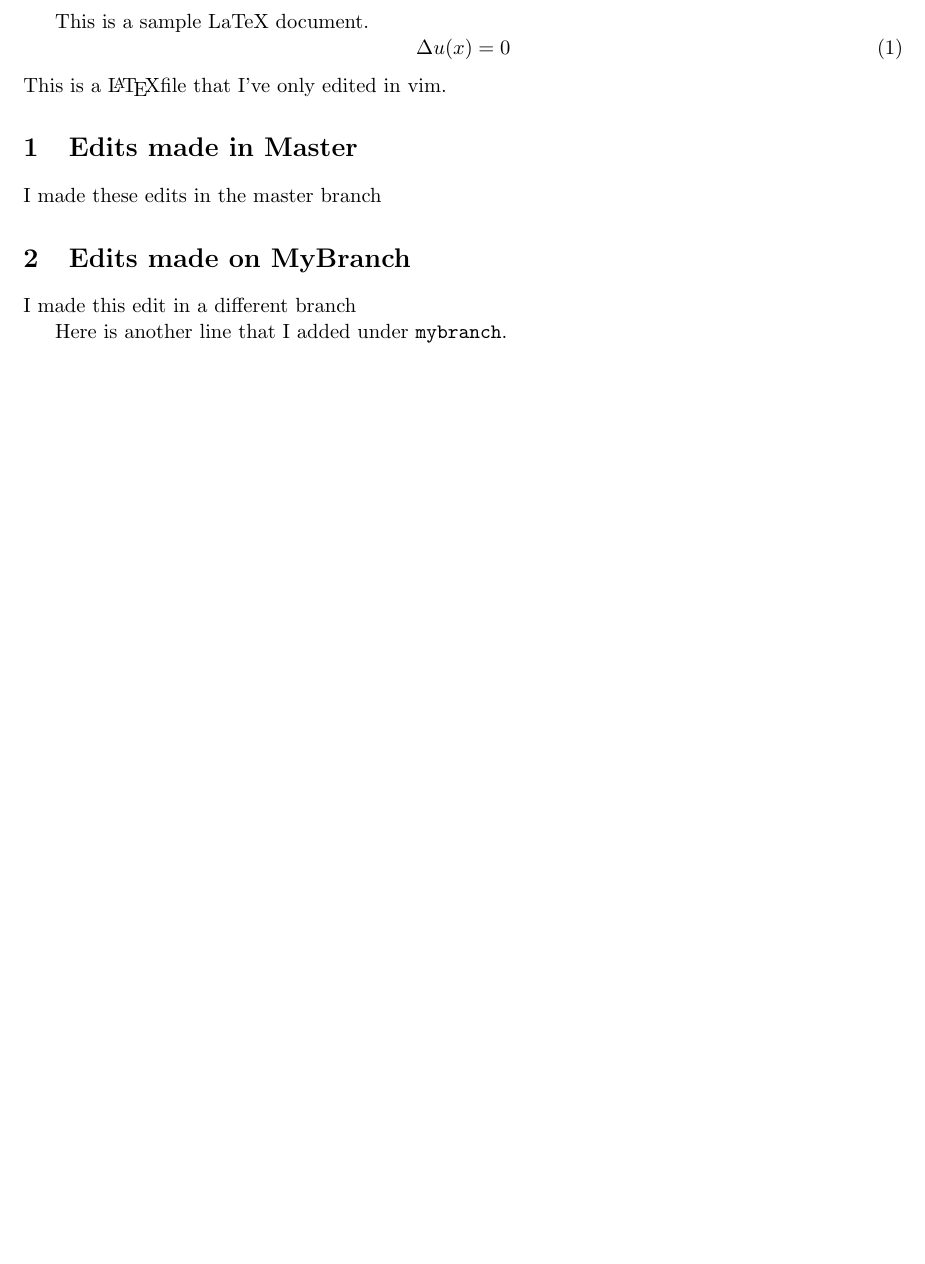
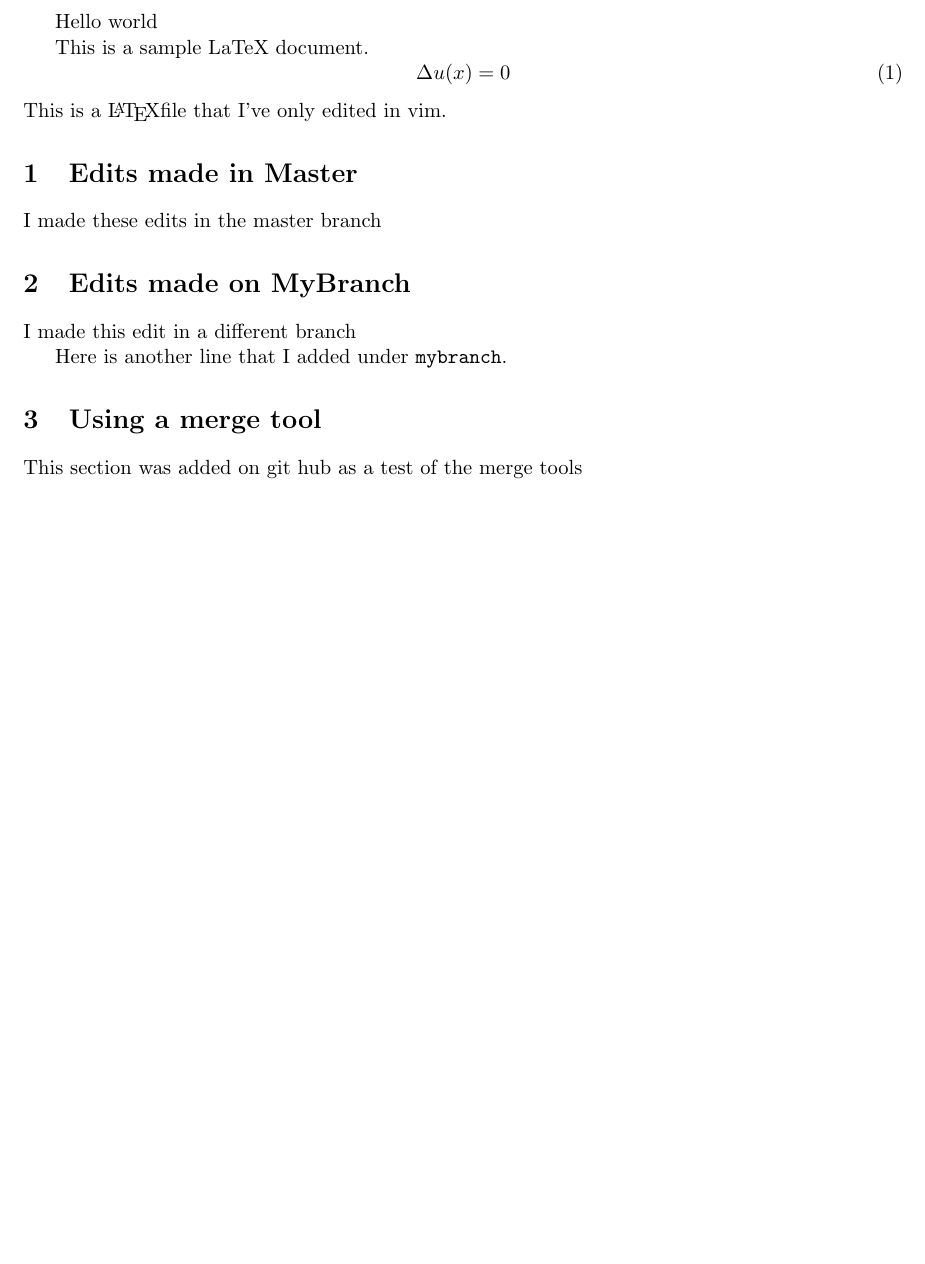
Before and after one commit to jmcalis/git_tutorial, a LaTeX document (sample.tex): part of the page, cut at the place of the change, the shorter picture padded with empty space. Compiled offline with pdfLaTeX.

Commit message:
Updates sample.tex to test merge tool

```diff
--- a/sample.tex
+++ b/sample.tex
@@ -3,6 +3,8 @@
 \usepackage{amsmath, amsfonts, amssymb, amsthm}
 \usepackage[margin=1in]{geometry}
 \begin{document}
+
+	Hello world
 
 	This is a sample LaTeX document.
 	\begin{equation} \Delta u(x)=0\end{equation}
@@ -15,4 +17,7 @@
 	I made this edit in a different branch
 
 	Here is another line that I added under \verb|mybranch|.
+
+	\section{Using a merge tool}
+	This section was added on git hub as a test of the merge tools
 \end{document}
```
